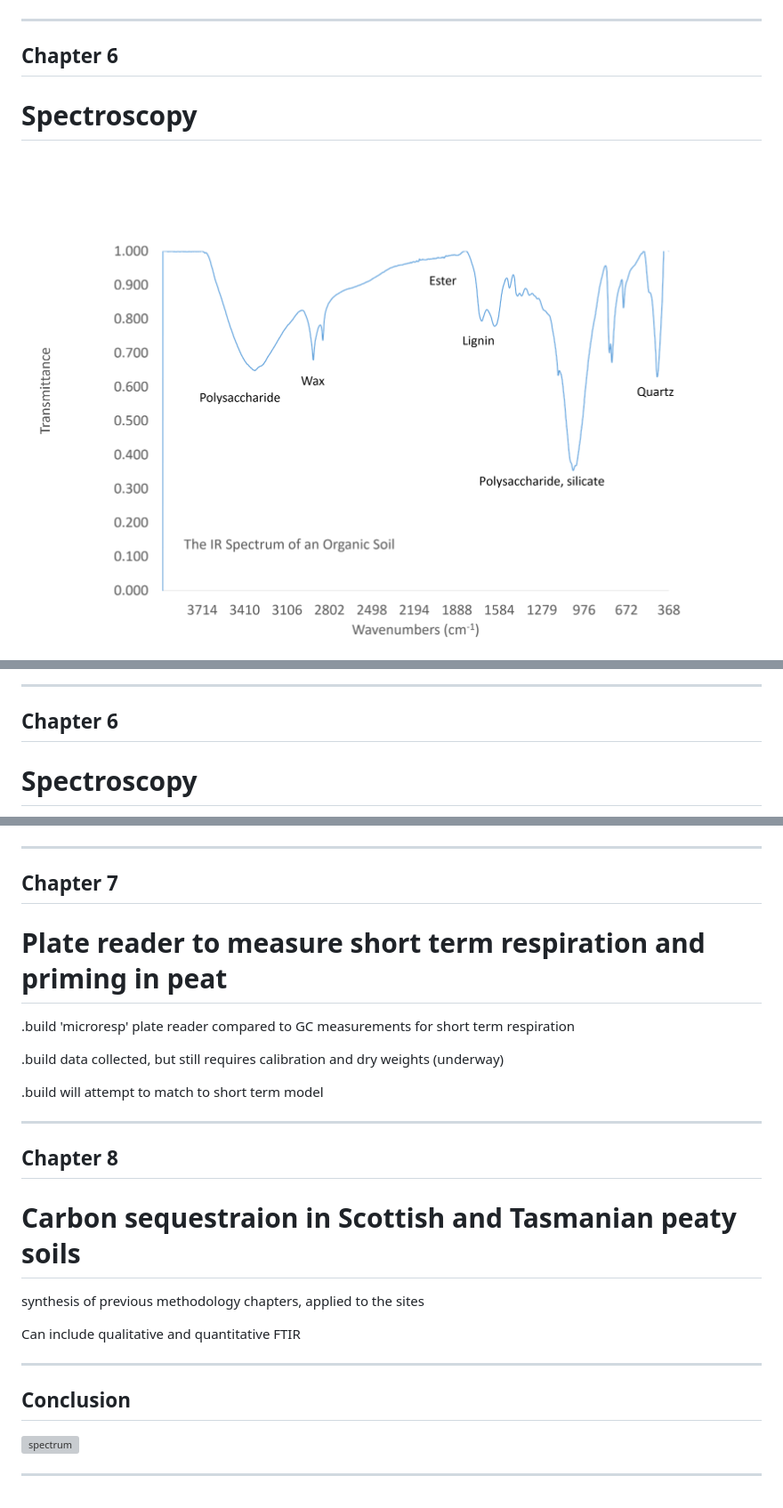
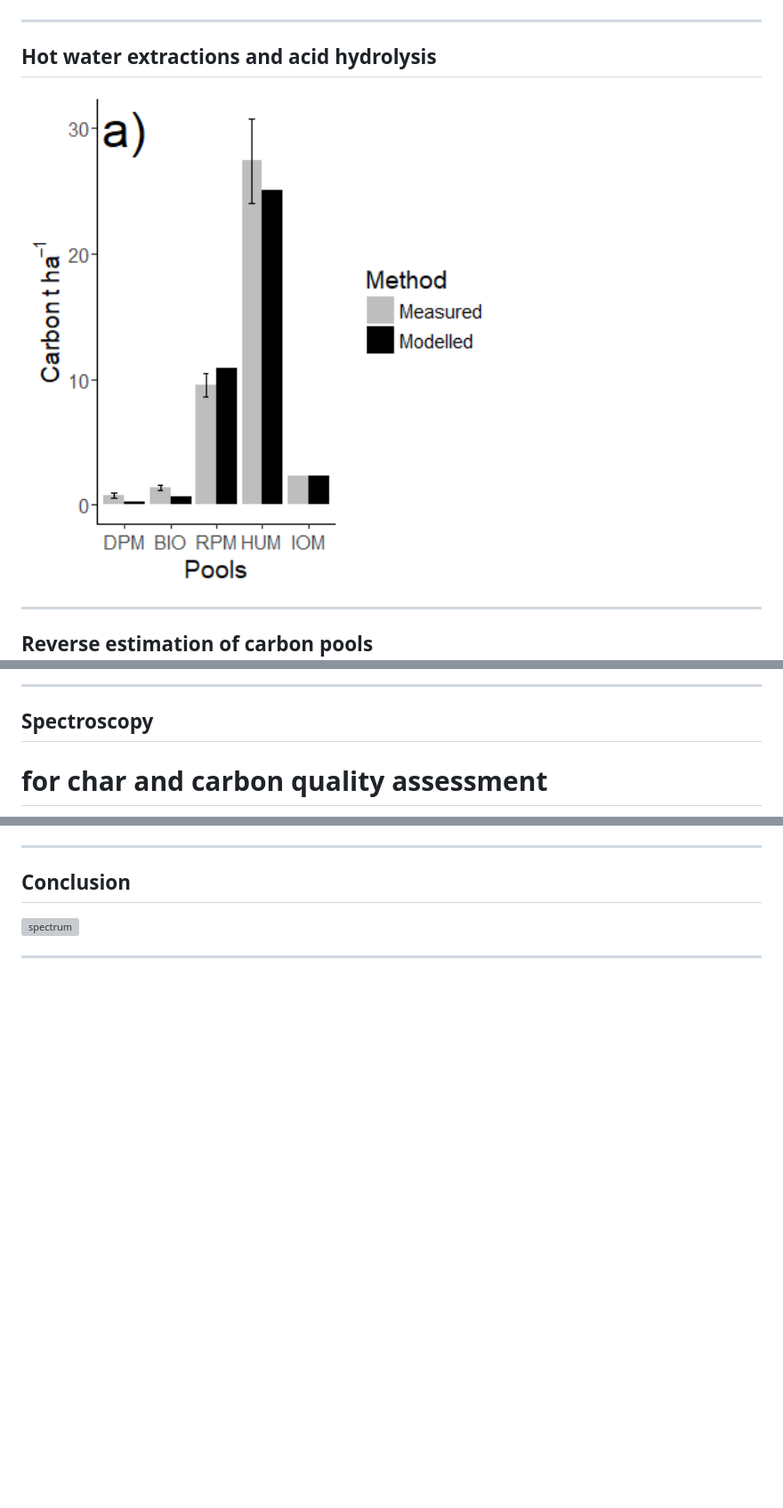
Before and after one commit to Mavbegg/Pres, a Markdown page: index.md, 3 parts joined by grey strips. Shown: that part at 89% size. Drawn GitHub-style; pictures changed too: hydro.png (added); blank space fills up the shorter version; grey boxes are pictures that could not be loaded.

```diff
--- a/index.md
+++ b/index.md
@@ -116,10 +136,15 @@ How to balance with agricultural production?
 <img  STYLE="position:absolute; TOP:210px; RIGHT:70px; HEIGHT:360px" src="mech.png" alt="stabilisation mechanisms">
 
 ---
+## Hot water extractions and acid hydrolysis
 
-## Chapter 6
-# Spectroscopy
+<div style='text-align: center;'>
+<img height='560' src='hydro.png' />
+</div>
+
+---
+
+## Reverse estimation of carbon pools
 
 
-<img  STYLE="position:absolute; TOP:110px; LEFT:270px; HEIGHT:360px" src="spectrum.png" alt="spectrum">
 
@@ -129,7 +157,7 @@ How to balance with agricultural production?
 
 ---
 
-## Chapter 6
-# Spectroscopy
+## Spectroscopy
+# for char and carbon quality assessment
 
 
@@ -165,25 +169,7 @@ How to balance with agricultural production?
 
 ---
 
-## Chapter 7
-# Plate reader to measure short term respiration and priming in peat
 
-.build 'microresp' plate reader compared to GC measurements for short term respiration
-
-.build data collected, but still requires calibration and dry weights (underway)
-
-.build will attempt to match to short term model
-
----
-
-## Chapter 8
-# Carbon sequestraion in Scottish and Tasmanian peaty soils
-
-synthesis of previous methodology chapters, applied to the sites
-
-Can include qualitative and quantitative FTIR
-
----
 
 ## Conclusion
 
```
Also changed, not shown: other parts of index.md (+27 -28 lines), para.png (added), 4 other files.
